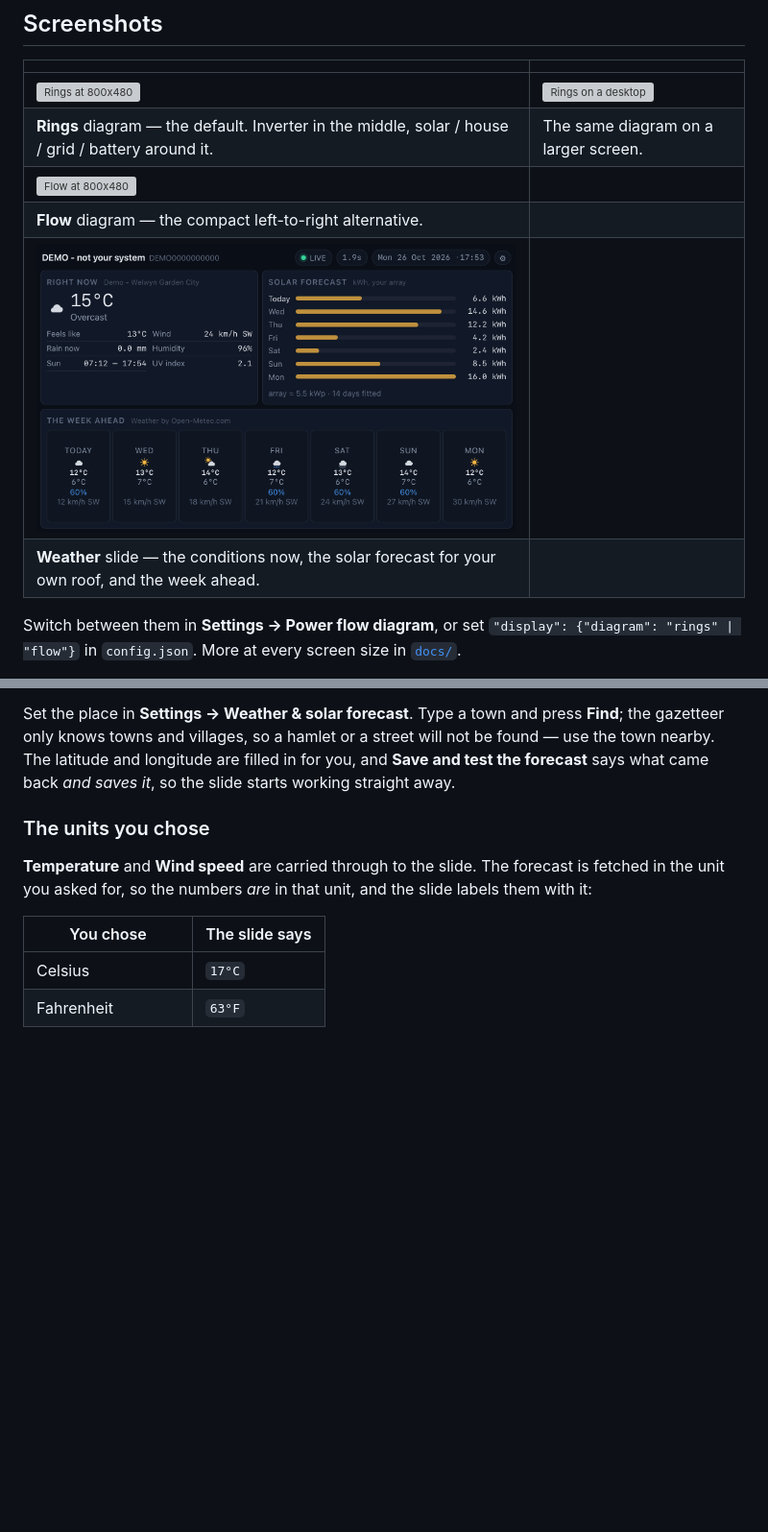
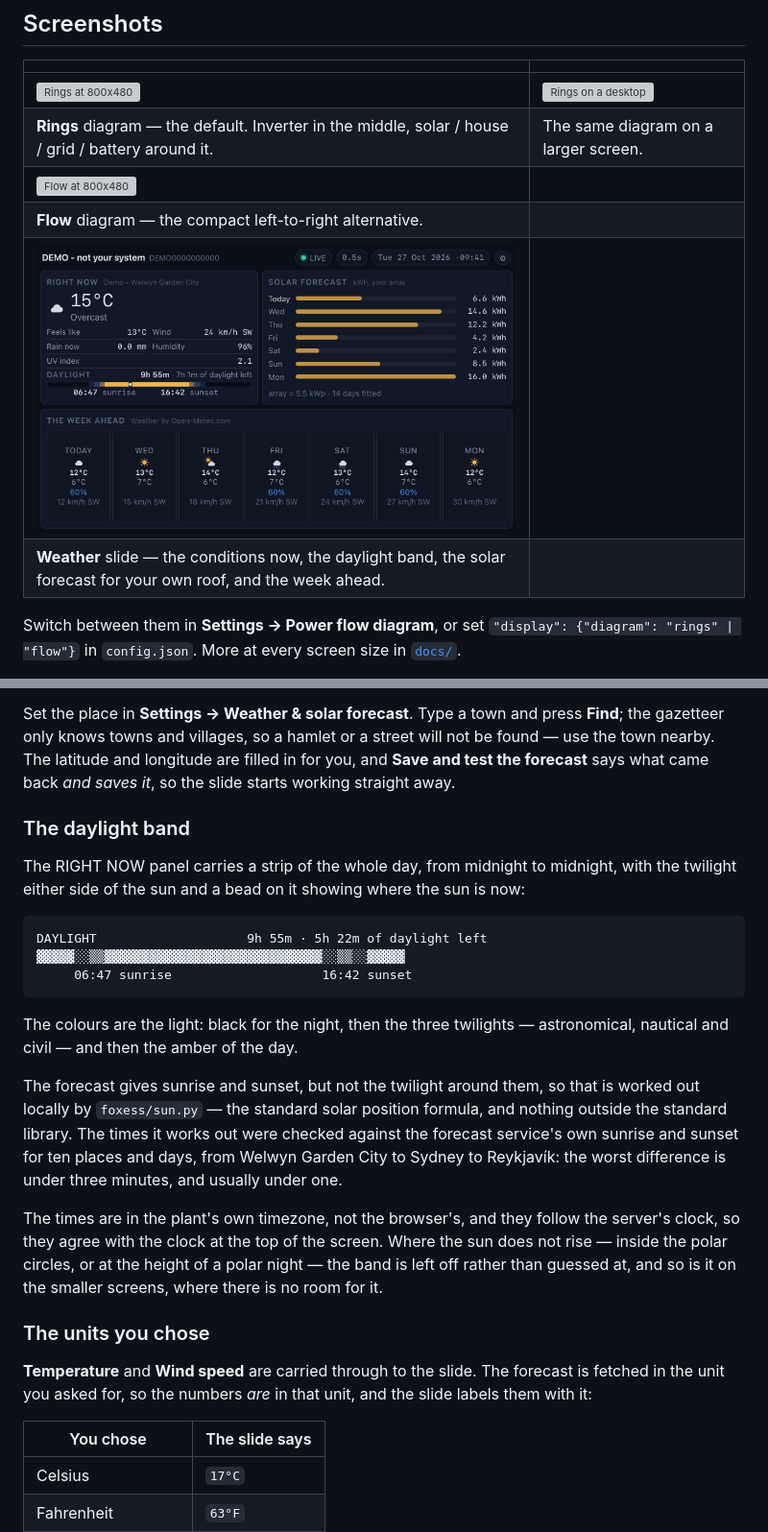
Before and after one commit to gosdenj/foxess-dashboard, a Markdown page: README.md, 2 parts joined by grey strips. Shown: that part at 96% size. Rendered like a GitHub page; pictures changed too: preview-weather-slide.png; blank space fills up the shorter version; grey boxes are pictures that could not be loaded.

````diff
--- a/README.md
+++ b/README.md
@@ -20,7 +20,7 @@ A standalone web dashboard for a FoxESS (Foxconn) solar installation.
 | ![Flow at 800x480](preview-800x480-flow.png) | |
 | **Flow** diagram — the compact left-to-right alternative. | |
 | ![Weather at 800x480](preview-weather-slide.png) | |
-| **Weather** slide — the conditions now, the solar forecast for your own roof, and the week ahead. | |
+| **Weather** slide — the conditions now, the daylight band, the solar forecast for your own roof, and the week ahead. | |
 
 Switch between them in **Settings → Power flow diagram**, or set
 `"display": {"diagram": "rings" | "flow"}` in `config.json`.
@@ -258,6 +258,37 @@ press **Find**; the gazetteer only knows towns and villages, so a hamlet
 or a street will not be found — use the town nearby. The latitude and
 longitude are filled in for you, and **Save and test the forecast** says
 what came back *and saves it*, so the slide starts working straight away.
+
+### The daylight band
+
+The RIGHT NOW panel carries a strip of the whole day, from midnight to
+midnight, with the twilight either side of the sun and a bead on it
+showing where the sun is now:
+
+```
+DAYLIGHT                    9h 55m · 5h 22m of daylight left
+▓▓▓▓▓░░▒▒▓▓▓▓▓▓▓▓▓▓▓▓▓▓▓▓▓▓▓▓▓▓▓▓▓▓▓▓▓░░▒▒░░▓▓▓▓▓
+     06:47 sunrise                    16:42 sunset
+```
+
+The colours are the light: black for the night, then the three
+twilights — astronomical, nautical and civil — and then the amber of
+the day.
+
+The forecast gives sunrise and sunset, but not the twilight around them,
+so that is worked out locally by `foxess/sun.py` — the standard solar
+position formula, and nothing outside the standard library. The times it
+works out were checked against the forecast service's own sunrise and
+sunset for ten places and days, from Welwyn Garden City to Sydney to
+Reykjavík: the worst difference is under three minutes, and usually
+under one.
+
+The times are in the plant's own timezone, not the browser's, and they
+follow the server's clock, so they agree with the clock at the top of
+the screen. Where the sun does not rise — inside the polar circles, or
+at the height of a polar night — the band is left off rather than
+guessed at, and so is it on the smaller screens, where there is no room
+for it.
 
 ### The units you chose
 
````
Also changed, not shown: other parts of README.md (+4 -2 lines), docs/RELEASE-2026-10-27.2.md (added, +66 -0 lines), docs/preview-weather-320x240.png, 7 other files.
